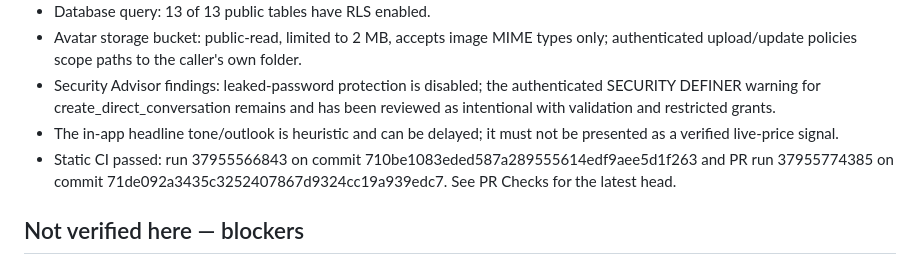
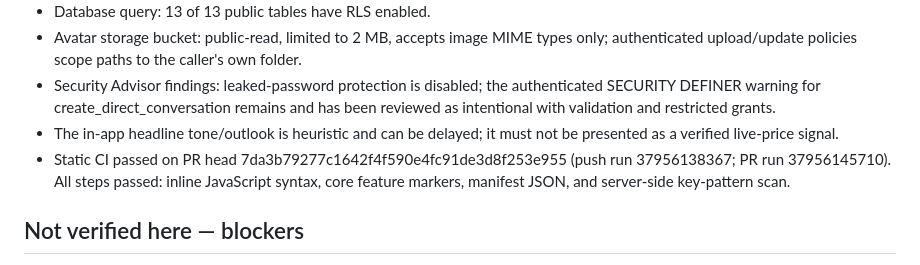
Before and after one commit to unbloating/Tradelog, a Markdown page: CIPH_RELEASE_VERIFICATION_CHECKLIST.md, the part around the change. GitHub-like rendering.

Commit message:
Record final CIPH release static check results

```diff
--- a/CIPH_RELEASE_VERIFICATION_CHECKLIST.md
+++ b/CIPH_RELEASE_VERIFICATION_CHECKLIST.md
@@ -57,7 +57,7 @@
 - Avatar storage bucket: public-read, limited to 2 MB, accepts image MIME types only; authenticated upload/update policies scope paths to the caller's own folder.
 - Security Advisor findings: leaked-password protection is disabled; the authenticated SECURITY DEFINER warning for create_direct_conversation remains and has been reviewed as intentional with validation and restricted grants.
 - The in-app headline tone/outlook is heuristic and can be delayed; it must not be presented as a verified live-price signal.
-- Static CI passed: run 37955566843 on commit 710be1083eded587a289555614edf9aee5d1f263 and PR run 37955774385 on commit 71de092a3435c3252407867d9324cc19a939edc7. See PR Checks for the latest head.
+- Static CI passed on PR head 7da3b79277c1642f4f590e4fc91de3d8f253e955 (push run 37956138367; PR run 37956145710). All steps passed: inline JavaScript syntax, core feature markers, manifest JSON, and server-side key-pattern scan.
 
 ## Not verified here — blockers
 
```
